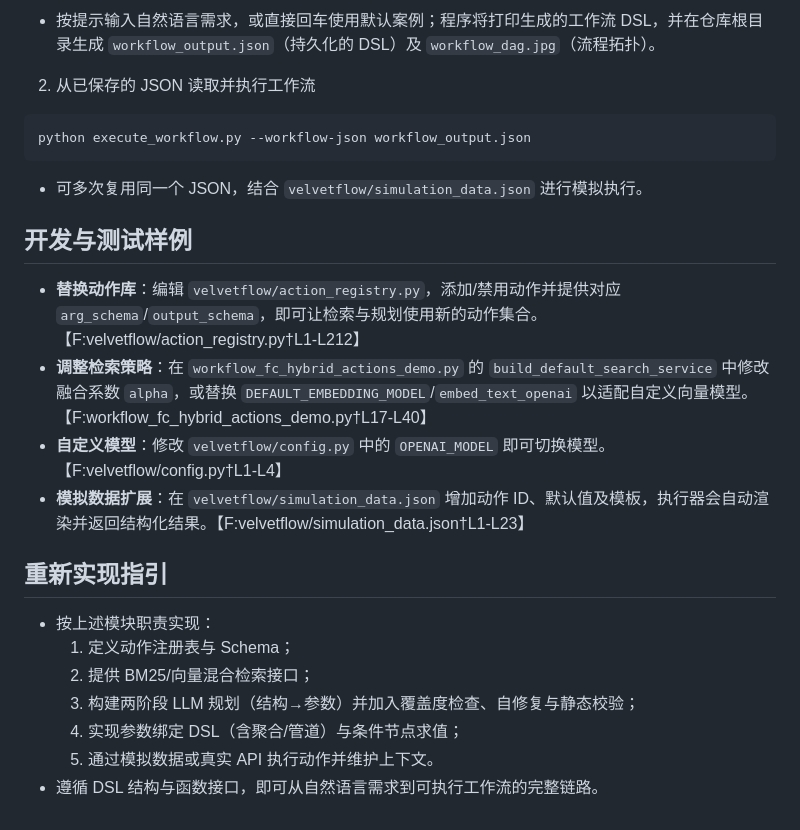
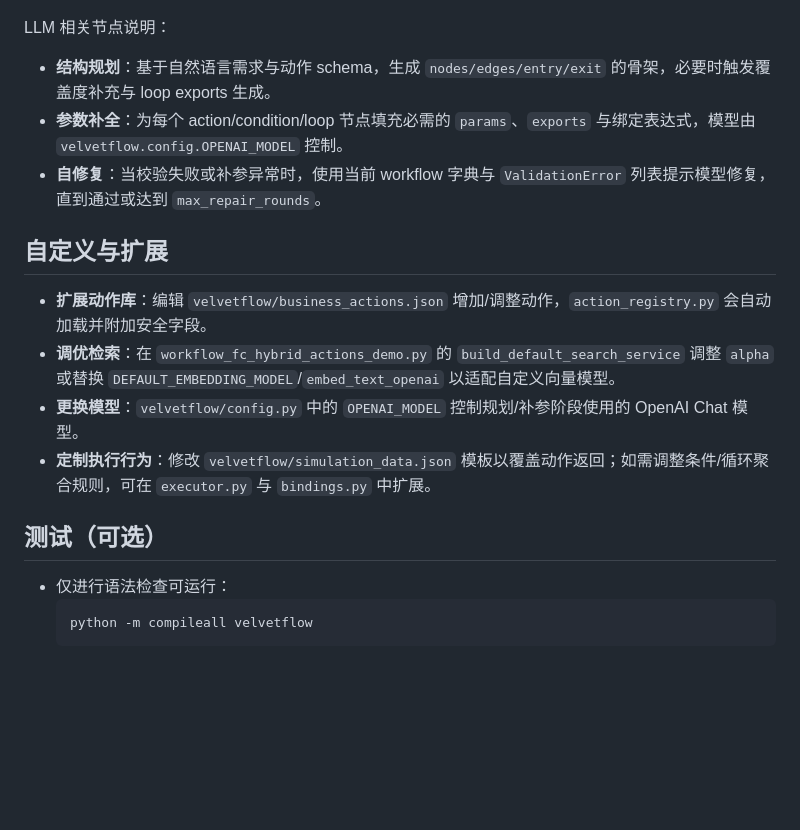
Before and after one commit to zhongkaifu/VelvetFlow, a Markdown page: README.md, the part around one of its changes. GitHub-like rendering; blank space fills up the shorter version.

````diff
--- a/README.md
+++ b/README.md
@@ -97,23 +79,18 @@ python workflow_fc_hybrid_actions_demo.py
 ```
-- 按提示输入自然语言需求，或直接回车使用默认案例；程序将打印生成的工作流 DSL，并在仓库根目录生成 `workflow_output.json`（持久化的 DSL）及 `workflow_dag.jpg`（流程拓扑）。
 
-2) 从已保存的 JSON 读取并执行工作流
-```bash
-python execute_workflow.py --workflow-json workflow_output.json
-```
-- 可多次复用同一个 JSON，结合 `velvetflow/simulation_data.json` 进行模拟执行。
+LLM 相关节点说明：
+- **结构规划**：基于自然语言需求与动作 schema，生成 `nodes/edges/entry/exit` 的骨架，必要时触发覆盖度补充与 loop exports 生成。
+- **参数补全**：为每个 action/condition/loop 节点填充必需的 `params`、`exports` 与绑定表达式，模型由 `velvetflow.config.OPENAI_MODEL` 控制。
+- **自修复**：当校验失败或补参异常时，使用当前 workflow 字典与 `ValidationError` 列表提示模型修复，直到通过或达到 `max_repair_rounds`。
 
-## 开发与测试样例
-- **替换动作库**：编辑 `velvetflow/action_registry.py`，添加/禁用动作并提供对应 `arg_schema`/`output_schema`，即可让检索与规划使用新的动作集合。【F:velvetflow/action_registry.py†L1-L212】
-- **调整检索策略**：在 `workflow_fc_hybrid_actions_demo.py` 的 `build_default_search_service` 中修改融合系数 `alpha`，或替换 `DEFAULT_EMBEDDING_MODEL`/`embed_text_openai` 以适配自定义向量模型。【F:workflow_fc_hybrid_actions_demo.py†L17-L40】
-- **自定义模型**：修改 `velvetflow/config.py` 中的 `OPENAI_MODEL` 即可切换模型。【F:velvetflow/config.py†L1-L4】
-- **模拟数据扩展**：在 `velvetflow/simulation_data.json` 增加动作 ID、默认值及模板，执行器会自动渲染并返回结构化结果。【F:velvetflow/simulation_data.json†L1-L23】
+## 自定义与扩展
+- **扩展动作库**：编辑 `velvetflow/business_actions.json` 增加/调整动作，`action_registry.py` 会自动加载并附加安全字段。
+- **调优检索**：在 `workflow_fc_hybrid_actions_demo.py` 的 `build_default_search_service` 调整 `alpha` 或替换 `DEFAULT_EMBEDDING_MODEL`/`embed_text_openai` 以适配自定义向量模型。
+- **更换模型**：`velvetflow/config.py` 中的 `OPENAI_MODEL` 控制规划/补参阶段使用的 OpenAI Chat 模型。
+- **定制执行行为**：修改 `velvetflow/simulation_data.json` 模板以覆盖动作返回；如需调整条件/循环聚合规则，可在 `executor.py` 与 `bindings.py` 中扩展。
 
-## 重新实现指引
-- 按上述模块职责实现：
-  1) 定义动作注册表与 Schema；
-  2) 提供 BM25/向量混合检索接口；
-  3) 构建两阶段 LLM 规划（结构→参数）并加入覆盖度检查、自修复与静态校验；
-  4) 实现参数绑定 DSL（含聚合/管道）与条件节点求值；
-  5) 通过模拟数据或真实 API 执行动作并维护上下文。
-- 遵循 DSL 结构与函数接口，即可从自然语言需求到可执行工作流的完整链路。
+## 测试（可选）
+- 仅进行语法检查可运行：
+  ```bash
+  python -m compileall velvetflow
+  ```
````
Also changed, not shown: other parts of README.md (+57 -75 lines).
